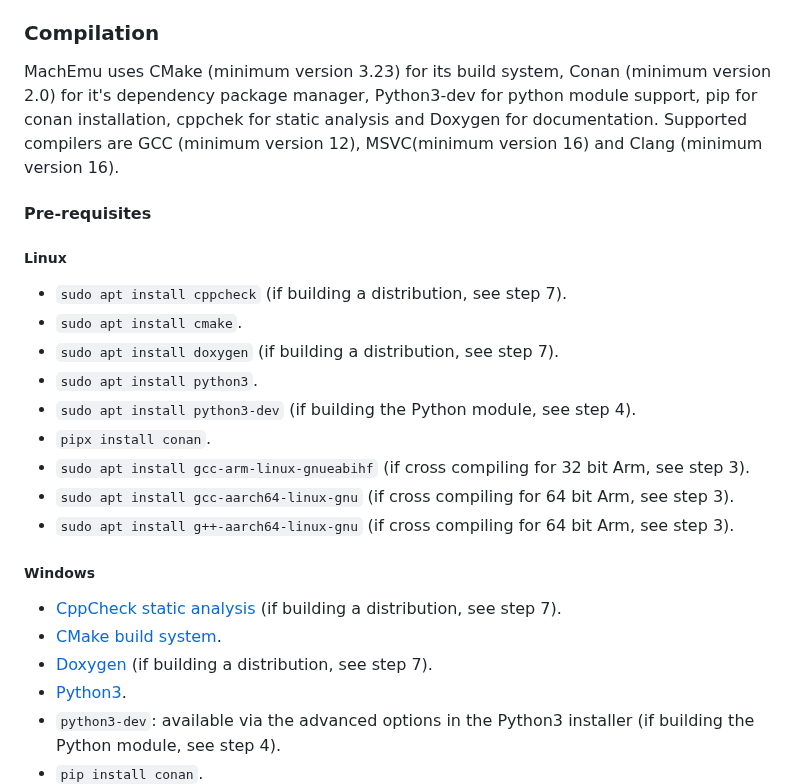
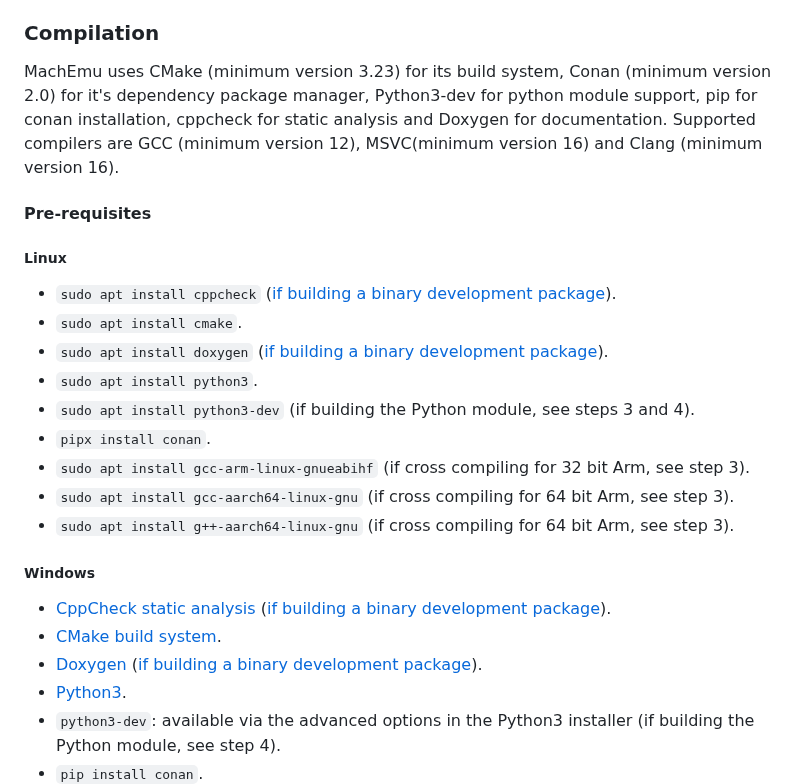
Before and after one commit to nbeddows/meen, a Markdown page: README.md, the part around one of its changes. Drawn GitHub-style.

```diff
--- a/README.md
+++ b/README.md
@@ -53,17 +53,17 @@ The following table displays the current defacto test suites that these unit tes
 
 ### Compilation
 
-MachEmu uses CMake (minimum version 3.23) for its build system, Conan (minimum version 2.0) for it's dependency package manager, Python3-dev for python module support, pip for conan installation, cppchek for static analysis and Doxygen for documentation. Supported compilers are GCC (minimum version 12), MSVC(minimum version 16) and Clang (minimum version 16).
+MachEmu uses CMake (minimum version 3.23) for its build system, Conan (minimum version 2.0) for it's dependency package manager, Python3-dev for python module support, pip for conan installation, cppcheck for static analysis and Doxygen for documentation. Supported compilers are GCC (minimum version 12), MSVC(minimum version 16) and Clang (minimum version 16).
 
 #### Pre-requisites
 
 ##### Linux
 
-- `sudo apt install cppcheck` (if building a distribution, see step 7).
+- `sudo apt install cppcheck` ([if building a binary development package](#building-a-binary-development-package)).
 - `sudo apt install cmake`.
-- `sudo apt install doxygen` (if building a distribution, see step 7).
+- `sudo apt install doxygen` ([if building a binary development package](#building-a-binary-development-package)).
 - `sudo apt install python3`.
-- `sudo apt install python3-dev` (if building the Python module, see step 4).
+- `sudo apt install python3-dev` (if building the Python module, see steps 3 and 4).
 - `pipx install conan`.
 - `sudo apt install gcc-arm-linux-gnueabihf` (if cross compiling for 32 bit Arm, see step 3).
 - `sudo apt install gcc-aarch64-linux-gnu` (if cross compiling for 64 bit Arm, see step 3).
@@ -71,9 +71,9 @@ MachEmu uses CMake (minimum version 3.23) for its build system, Conan (minimum v
 
 ##### Windows
 
-- [CppCheck static analysis](http://cppcheck.net/) (if building a distribution, see step 7).<br>
+- [CppCheck static analysis](http://cppcheck.net/) ([if building a binary development package](#building-a-binary-development-package)).<br>
 - [CMake build system](https://cmake.org/download/).<br>
-- [Doxygen](https://www.doxygen.nl/download.html) (if building a distribution, see step 7).<br>
+- [Doxygen](https://www.doxygen.nl/download.html) ([if building a binary development package](#building-a-binary-development-package)).<br>
 - [Python3](https://www.python.org/downloads/windows/).<br>
 - `python3-dev`: available via the advanced options in the Python3 installer (if building the Python module, see step 4).
 - `pip install conan`.
```
Also changed, not shown: other parts of README.md (+21 -11 lines).
